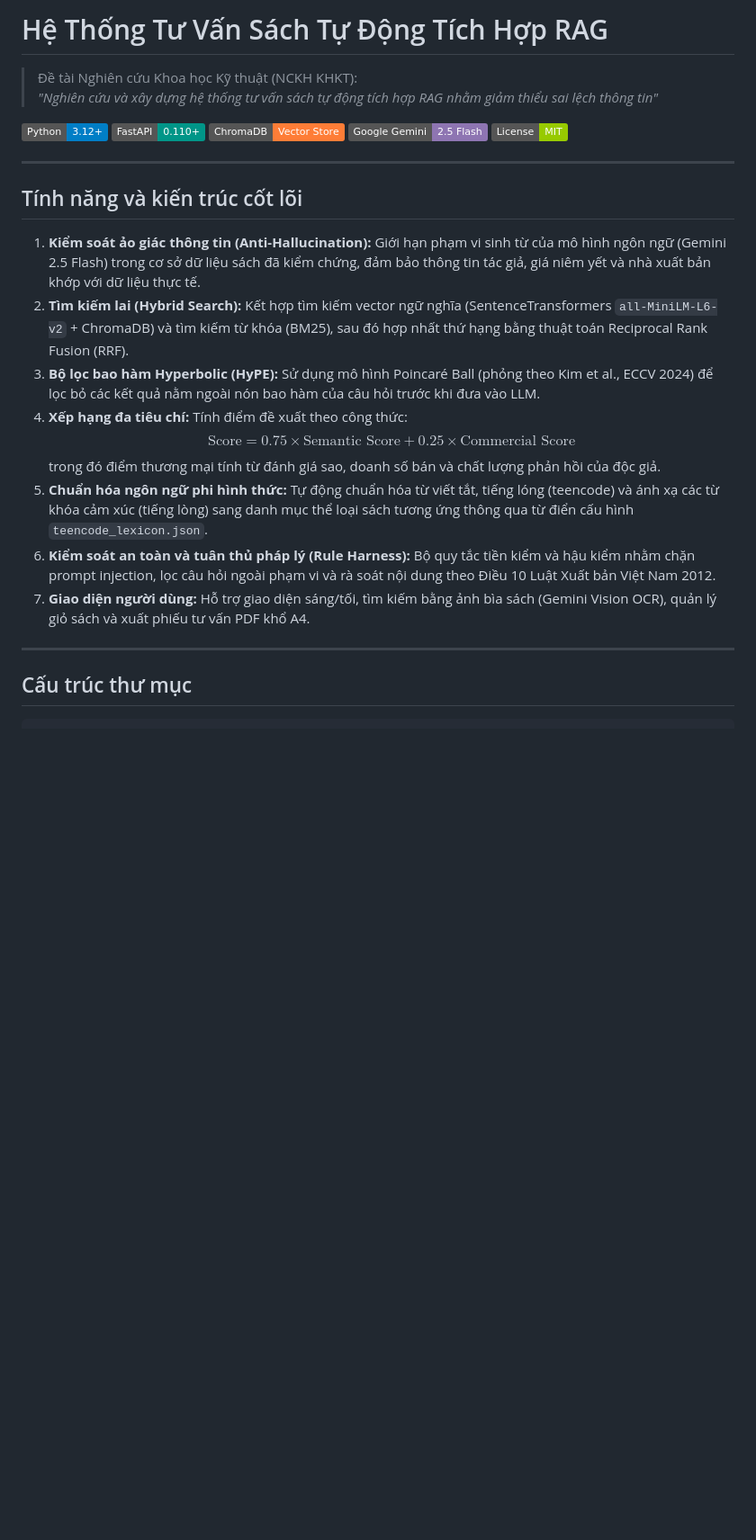
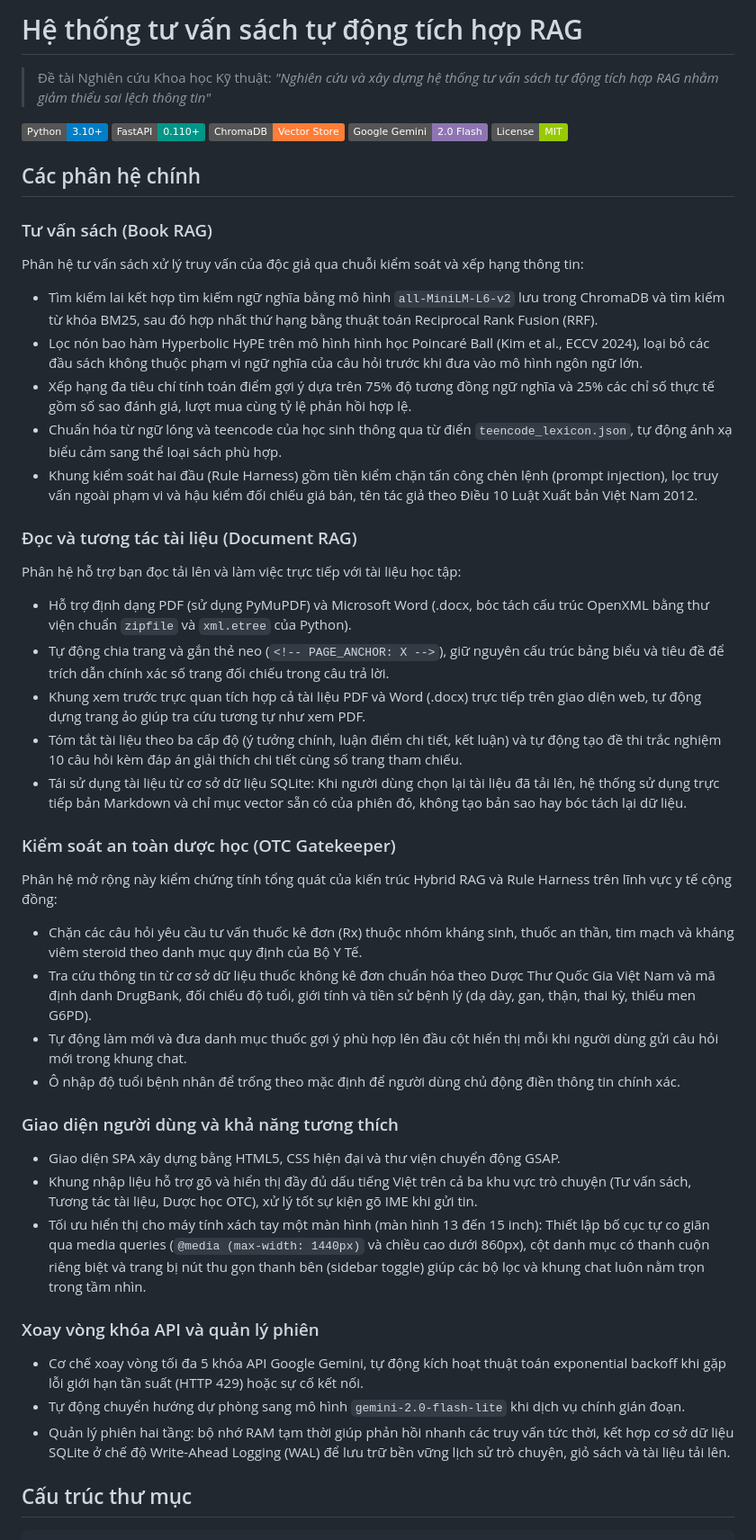
Before and after one commit to Nek0itzme/BooksRAG-Chatbot, a Markdown page: README.md, the part around one of its changes. Shown at 90% size. GitHub-like rendering; badges without logos; blank space fills up the shorter version.

Commit message:
Revise README for clarity and updated information
Updated README with new sections, improved clarity, and corrected API key instructions.

```diff
--- a/README.md
+++ b/README.md
@@ -1,29 +1,56 @@
-# Hệ Thống Tư Vấn Sách Tự Động Tích Hợp RAG
+# Hệ thống tư vấn sách tự động tích hợp RAG
 
-> Đề tài Nghiên cứu Khoa học Kỹ thuật (NCKH KHKT):
+> Đề tài Nghiên cứu Khoa học Kỹ thuật:
 > *"Nghiên cứu và xây dựng hệ thống tư vấn sách tự động tích hợp RAG nhằm giảm thiểu sai lệch thông tin"*
 
-[![Python](https://img.shields.io/badge/Python-3.12%2B-blue.svg)](https://www.python.org/)
+[![Python](https://img.shields.io/badge/Python-3.10%2B-blue.svg)](https://www.python.org/)
 [![FastAPI](https://img.shields.io/badge/FastAPI-0.110%2B-009688.svg)](https://fastapi.tiangolo.com/)
 [![ChromaDB](https://img.shields.io/badge/ChromaDB-Vector_Store-orange.svg)](https://www.trychroma.com/)
-[![Google Gemini](https://img.shields.io/badge/Google_Gemini-2.5_Flash-8E75B2.svg)](https://ai.google.dev/)
+[![Google Gemini](https://img.shields.io/badge/Google_Gemini-2.0_Flash-8E75B2.svg)](https://ai.google.dev/)
 [![License](https://img.shields.io/badge/License-MIT-green.svg)](LICENSE)
 
----
+## Các phân hệ chính
 
-## Tính năng và kiến trúc cốt lõi
+### Tư vấn sách (Book RAG)
 
-1. **Kiểm soát ảo giác thông tin (Anti-Hallucination):** Giới hạn phạm vi sinh từ của mô hình ngôn ngữ (Gemini 2.5 Flash) trong cơ sở dữ liệu sách đã kiểm chứng, đảm bảo thông tin tác giả, giá niêm yết và nhà xuất bản khớp với dữ liệu thực tế.
-2. **Tìm kiếm lai (Hybrid Search):** Kết hợp tìm kiếm vector ngữ nghĩa (SentenceTransformers `all-MiniLM-L6-v2` + ChromaDB) và tìm kiếm từ khóa (BM25), sau đó hợp nhất thứ hạng bằng thuật toán Reciprocal Rank Fusion (RRF).
-3. **Bộ lọc bao hàm Hyperbolic (HyPE):** Sử dụng mô hình Poincaré Ball (phỏng theo Kim et al., ECCV 2024) để lọc bỏ các kết quả nằm ngoài nón bao hàm của câu hỏi trước khi đưa vào LLM.
-4. **Xếp hạng đa tiêu chí:** Tính điểm đề xuất theo công thức:
-   $$\text{Score} = 0.75 \times \text{Semantic Score} + 0.25 \times \text{Commercial Score}$$
-   trong đó điểm thương mại tính từ đánh giá sao, doanh số bán và chất lượng phản hồi của độc giả.
-5. **Chuẩn hóa ngôn ngữ phi hình thức:** Tự động chuẩn hóa từ viết tắt, tiếng lóng (teencode) và ánh xạ các từ khóa cảm xúc (tiếng lòng) sang danh mục thể loại sách tương ứng thông qua từ điển cấu hình `teencode_lexicon.json`.
-6. **Kiểm soát an toàn và tuân thủ pháp lý (Rule Harness):** Bộ quy tắc tiền kiểm và hậu kiểm nhằm chặn prompt injection, lọc câu hỏi ngoài phạm vi và rà soát nội dung theo Điều 10 Luật Xuất bản Việt Nam 2012.
-7. **Giao diện người dùng:** Hỗ trợ giao diện sáng/tối, tìm kiếm bằng ảnh bìa sách (Gemini Vision OCR), quản lý giỏ sách và xuất phiếu tư vấn PDF khổ A4.
+Phân hệ tư vấn sách xử lý truy vấn của độc giả qua chuỗi kiểm soát và xếp hạng thông tin:
 
----
+* Tìm kiếm lai kết hợp tìm kiếm ngữ nghĩa bằng mô hình `all-MiniLM-L6-v2` lưu trong ChromaDB và tìm kiếm từ khóa BM25, sau đó hợp nhất thứ hạng bằng thuật toán Reciprocal Rank Fusion (RRF).
+* Lọc nón bao hàm Hyperbolic HyPE trên mô hình hình học Poincaré Ball (Kim et al., ECCV 2024), loại bỏ các đầu sách không thuộc phạm vi ngữ nghĩa của câu hỏi trước khi đưa vào mô hình ngôn ngữ lớn.
+* Xếp hạng đa tiêu chí tính toán điểm gợi ý dựa trên 75% độ tương đồng ngữ nghĩa và 25% các chỉ số thực tế gồm số sao đánh giá, lượt mua cùng tỷ lệ phản hồi hợp lệ.
+* Chuẩn hóa từ ngữ lóng và teencode của học sinh thông qua từ điển `teencode_lexicon.json`, tự động ánh xạ biểu cảm sang thể loại sách phù hợp.
+* Khung kiểm soát hai đầu (Rule Harness) gồm tiền kiểm chặn tấn công chèn lệnh (prompt injection), lọc truy vấn ngoài phạm vi và hậu kiểm đối chiếu giá bán, tên tác giả theo Điều 10 Luật Xuất bản Việt Nam 2012.
+
+### Đọc và tương tác tài liệu (Document RAG)
+
+Phân hệ hỗ trợ bạn đọc tải lên và làm việc trực tiếp với tài liệu học tập:
+
+* Hỗ trợ định dạng PDF (sử dụng PyMuPDF) và Microsoft Word (.docx, bóc tách cấu trúc OpenXML bằng thư viện chuẩn `zipfile` và `xml.etree` của Python).
+* Tự động chia trang và gắn thẻ neo (`<!-- PAGE_ANCHOR: X -->`), giữ nguyên cấu trúc bảng biểu và tiêu đề để trích dẫn chính xác số trang đối chiếu trong câu trả lời.
+* Khung xem trước trực quan tích hợp cả tài liệu PDF và Word (.docx) trực tiếp trên giao diện web, tự động dựng trang ảo giúp tra cứu tương tự như xem PDF.
+* Tóm tắt tài liệu theo ba cấp độ (ý tưởng chính, luận điểm chi tiết, kết luận) và tự động tạo đề thi trắc nghiệm 10 câu hỏi kèm đáp án giải thích chi tiết cùng số trang tham chiếu.
+* Tái sử dụng tài liệu từ cơ sở dữ liệu SQLite: Khi người dùng chọn lại tài liệu đã tải lên, hệ thống sử dụng trực tiếp bản Markdown và chỉ mục vector sẵn có của phiên đó, không tạo bản sao hay bóc tách lại dữ liệu.
+
+### Kiểm soát an toàn dược học (OTC Gatekeeper)
+
+Phân hệ mở rộng này kiểm chứng tính tổng quát của kiến trúc Hybrid RAG và Rule Harness trên lĩnh vực y tế cộng đồng:
+
+* Chặn các câu hỏi yêu cầu tư vấn thuốc kê đơn (Rx) thuộc nhóm kháng sinh, thuốc an thần, tim mạch và kháng viêm steroid theo danh mục quy định của Bộ Y Tế.
+* Tra cứu thông tin từ cơ sở dữ liệu thuốc không kê đơn chuẩn hóa theo Dược Thư Quốc Gia Việt Nam và mã định danh DrugBank, đối chiếu độ tuổi, giới tính và tiền sử bệnh lý (dạ dày, gan, thận, thai kỳ, thiếu men G6PD).
+* Tự động làm mới và đưa danh mục thuốc gợi ý phù hợp lên đầu cột hiển thị mỗi khi người dùng gửi câu hỏi mới trong khung chat.
+* Ô nhập độ tuổi bệnh nhân để trống theo mặc định để người dùng chủ động điền thông tin chính xác.
+
+### Giao diện người dùng và khả năng tương thích
+
+* Giao diện SPA xây dựng bằng HTML5, CSS hiện đại và thư viện chuyển động GSAP.
+* Khung nhập liệu hỗ trợ gõ và hiển thị đầy đủ dấu tiếng Việt trên cả ba khu vực trò chuyện (Tư vấn sách, Tương tác tài liệu, Dược học OTC), xử lý tốt sự kiện gõ IME khi gửi tin.
+* Tối ưu hiển thị cho máy tính xách tay một màn hình (màn hình 13 đến 15 inch): Thiết lập bố cục tự co giãn qua media queries (`@media (max-width: 1440px)` và chiều cao dưới 860px), cột danh mục có thanh cuộn riêng biệt và trang bị nút thu gọn thanh bên (sidebar toggle) giúp các bộ lọc và khung chat luôn nằm trọn trong tầm nhìn.
+
+### Xoay vòng khóa API và quản lý phiên
+
+* Cơ chế xoay vòng tối đa 5 khóa API Google Gemini, tự động kích hoạt thuật toán exponential backoff khi gặp lỗi giới hạn tần suất (HTTP 429) hoặc sự cố kết nối.
+* Tự động chuyển hướng dự phòng sang mô hình `gemini-2.0-flash-lite` khi dịch vụ chính gián đoạn.
+* Quản lý phiên hai tầng: bộ nhớ RAM tạm thời giúp phản hồi nhanh các truy vấn tức thời, kết hợp cơ sở dữ liệu SQLite ở chế độ Write-Ahead Logging (WAL) để lưu trữ bền vững lịch sử trò chuyện, giỏ sách và tài liệu tải lên.
 
 ## Cấu trúc thư mục
 
```
Also changed, not shown: other parts of README.md (+80 -52 lines).
